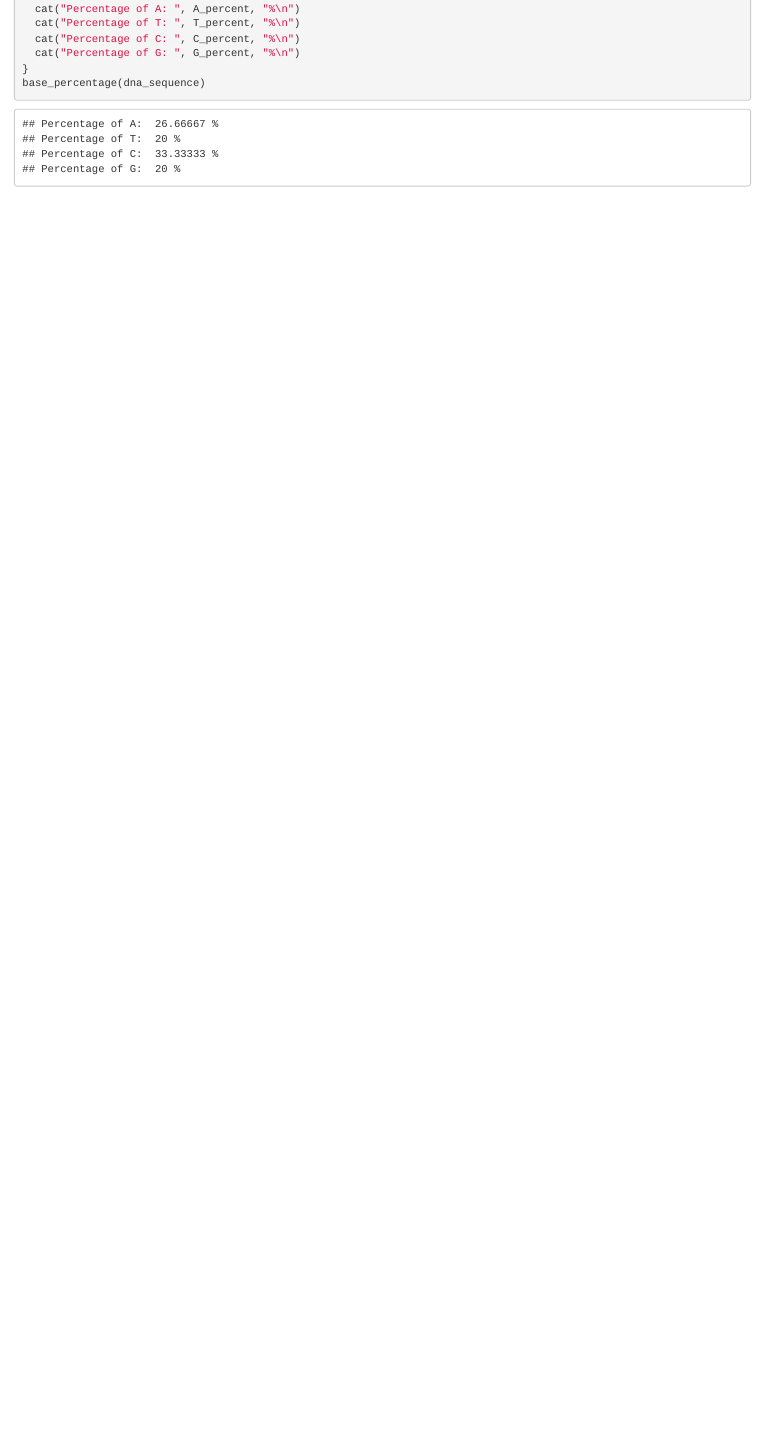
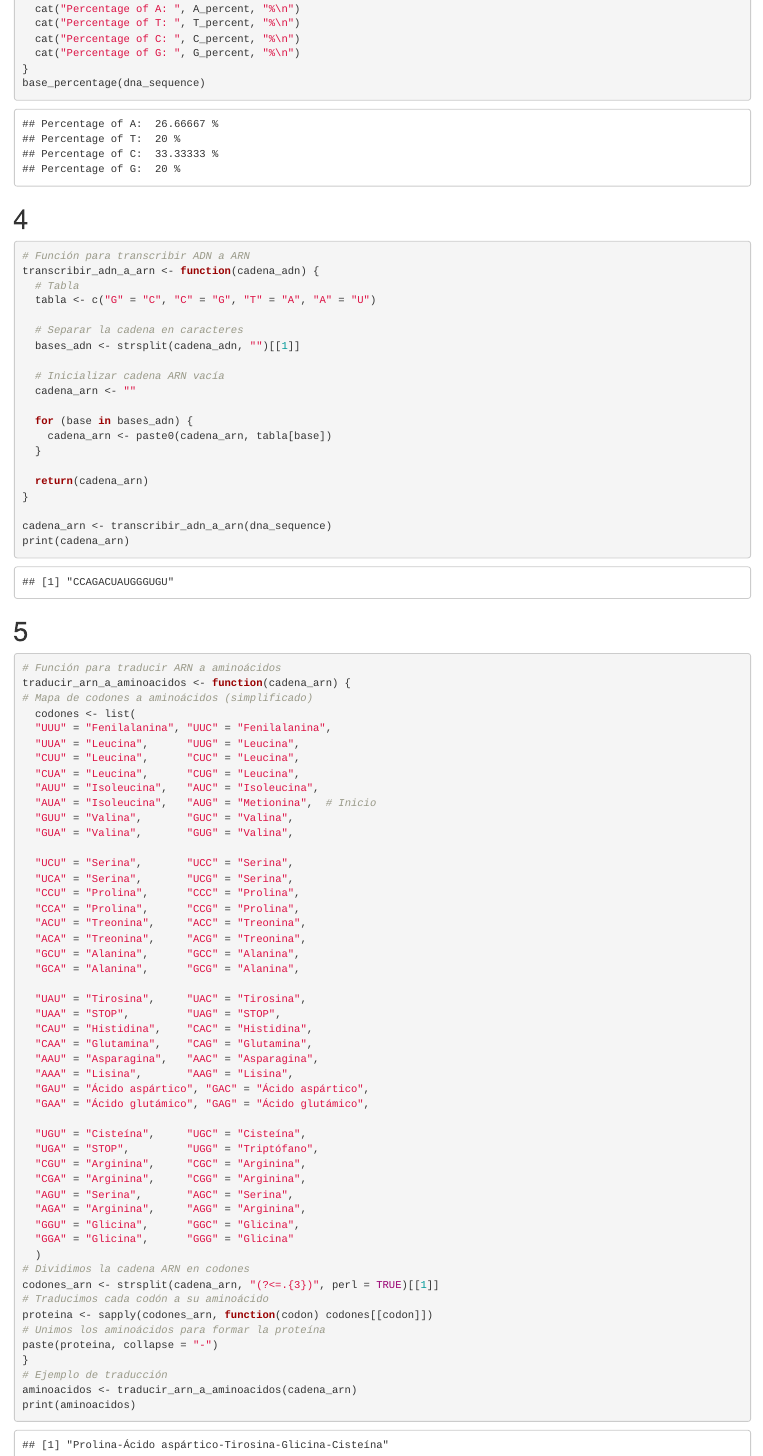
Before and after one commit to alvarogonmar/Computational-Biology-Analysis, an R Markdown document (introduccionr_A01646343.Rmd): the page in a window 1100 px wide, from 1300 px down. Rendered offline with R 4.5, knitr and Pandoc, with nearby package versions; code that draws random numbers runs with fixed seeds of ours.

Commit message:
chunks 5 and 4 added

````diff
--- a/introduccionr_A01646343.Rmd
+++ b/introduccionr_A01646343.Rmd
@@ -71,3 +71,79 @@ base_percentage <- function(sequence) {
 base_percentage(dna_sequence)
 
 ```
+# 4
+```{r}
+# Función para transcribir ADN a ARN
+transcribir_adn_a_arn <- function(cadena_adn) {
+  # Tabla
+  tabla <- c("G" = "C", "C" = "G", "T" = "A", "A" = "U")
+
+  # Separar la cadena en caracteres
+  bases_adn <- strsplit(cadena_adn, "")[[1]]
+
+  # Inicializar cadena ARN vacía
+  cadena_arn <- ""
+
+  for (base in bases_adn) {
+    cadena_arn <- paste0(cadena_arn, tabla[base])
+  }
+
+  return(cadena_arn)
+}
+
+cadena_arn <- transcribir_adn_a_arn(dna_sequence)
+print(cadena_arn)
+```
+# 5
+```{r}
+# Función para traducir ARN a aminoácidos
+traducir_arn_a_aminoacidos <- function(cadena_arn) {
+# Mapa de codones a aminoácidos (simplificado)
+  codones <- list(
+  "UUU" = "Fenilalanina", "UUC" = "Fenilalanina",
+  "UUA" = "Leucina",      "UUG" = "Leucina",
+  "CUU" = "Leucina",      "CUC" = "Leucina",
+  "CUA" = "Leucina",      "CUG" = "Leucina",
+  "AUU" = "Isoleucina",   "AUC" = "Isoleucina",
+  "AUA" = "Isoleucina",   "AUG" = "Metionina",  # Inicio
+  "GUU" = "Valina",       "GUC" = "Valina",
+  "GUA" = "Valina",       "GUG" = "Valina",
+
+  "UCU" = "Serina",       "UCC" = "Serina",
+  "UCA" = "Serina",       "UCG" = "Serina",
+  "CCU" = "Prolina",      "CCC" = "Prolina",
+  "CCA" = "Prolina",      "CCG" = "Prolina",
+  "ACU" = "Treonina",     "ACC" = "Treonina",
+  "ACA" = "Treonina",     "ACG" = "Treonina",
+  "GCU" = "Alanina",      "GCC" = "Alanina",
+  "GCA" = "Alanina",      "GCG" = "Alanina",
+
+  "UAU" = "Tirosina",     "UAC" = "Tirosina",
+  "UAA" = "STOP",         "UAG" = "STOP",
+  "CAU" = "Histidina",    "CAC" = "Histidina",
+  "CAA" = "Glutamina",    "CAG" = "Glutamina",
+  "AAU" = "Asparagina",   "AAC" = "Asparagina",
+  "AAA" = "Lisina",       "AAG" = "Lisina",
+  "GAU" = "Ácido aspártico", "GAC" = "Ácido aspártico",
+  "GAA" = "Ácido glutámico", "GAG" = "Ácido glutámico",
+
+  "UGU" = "Cisteína",     "UGC" = "Cisteína",
+  "UGA" = "STOP",         "UGG" = "Triptófano",
+  "CGU" = "Arginina",     "CGC" = "Arginina",
+  "CGA" = "Arginina",     "CGG" = "Arginina",
+  "AGU" = "Serina",       "AGC" = "Serina",
+  "AGA" = "Arginina",     "AGG" = "Arginina",
+  "GGU" = "Glicina",      "GGC" = "Glicina",
+  "GGA" = "Glicina",      "GGG" = "Glicina"
+  )
+# Dividimos la cadena ARN en codones
+codones_arn <- strsplit(cadena_arn, "(?<=.{3})", perl = TRUE)[[1]]
+# Traducimos cada codón a su aminoácido
+proteina <- sapply(codones_arn, function(codon) codones[[codon]])
+# Unimos los aminoácidos para formar la proteína
+paste(proteina, collapse = "-")
+}
+# Ejemplo de traducción
+aminoacidos <- traducir_arn_a_aminoacidos(cadena_arn)
+print(aminoacidos)
+```
````
